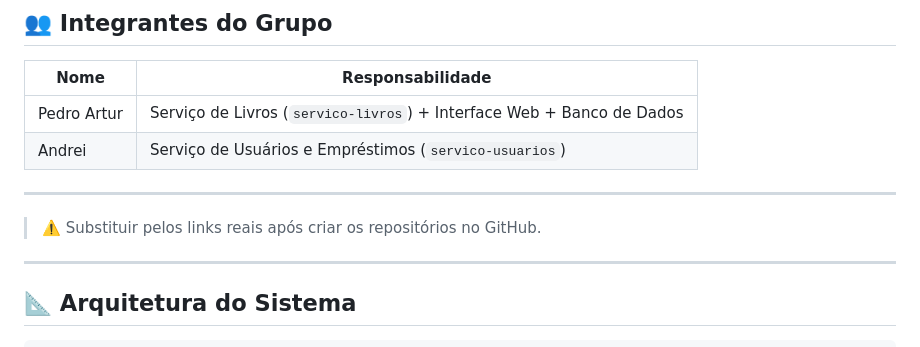
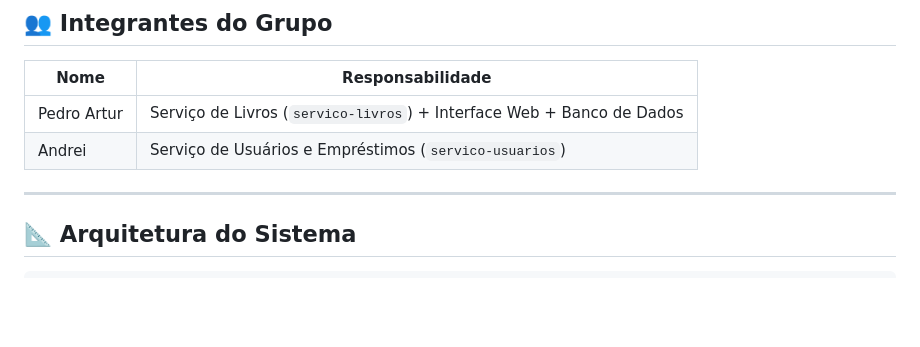
Before and after one commit to Pedroagrl/biblifor, a Markdown page: README.md, the part around the change. Rendered like a GitHub page; blank space fills up the shorter version.

```diff
--- a/README.md
+++ b/README.md
@@ -10,11 +10,6 @@
 |------|-----------------|
 | Pedro Artur | Serviço de Livros (`servico-livros`) + Interface Web + Banco de Dados |
 | Andrei | Serviço de Usuários e Empréstimos (`servico-usuarios`) |
-
----
-
-
-> ⚠️ Substituir pelos links reais após criar os repositórios no GitHub.
 
 ---
 
```
